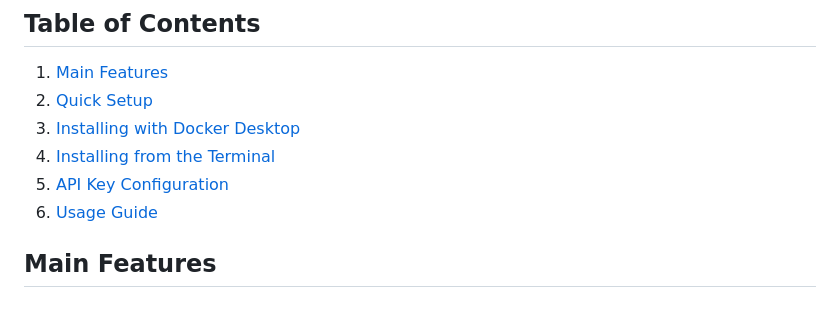
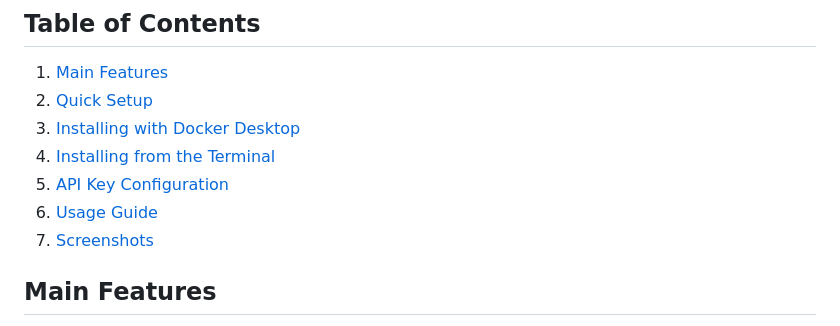
Before and after one commit to Drakonis96/whispad, a Markdown page: README.md, the part around the change. Rendered like a GitHub page.

```diff
--- a/README.md
+++ b/README.md
@@ -13,6 +13,7 @@ WhisPad is a transcription and note management tool designed so anyone can turn
 4. [Installing from the Terminal](#installing-from-the-terminal)
 5. [API Key Configuration](#api-key-configuration)
 6. [Usage Guide](#usage-guide)
+7. [Screenshots](#screenshots)
 
 ## Main Features
 - Real-time voice-to-text transcription from the browser.
```
